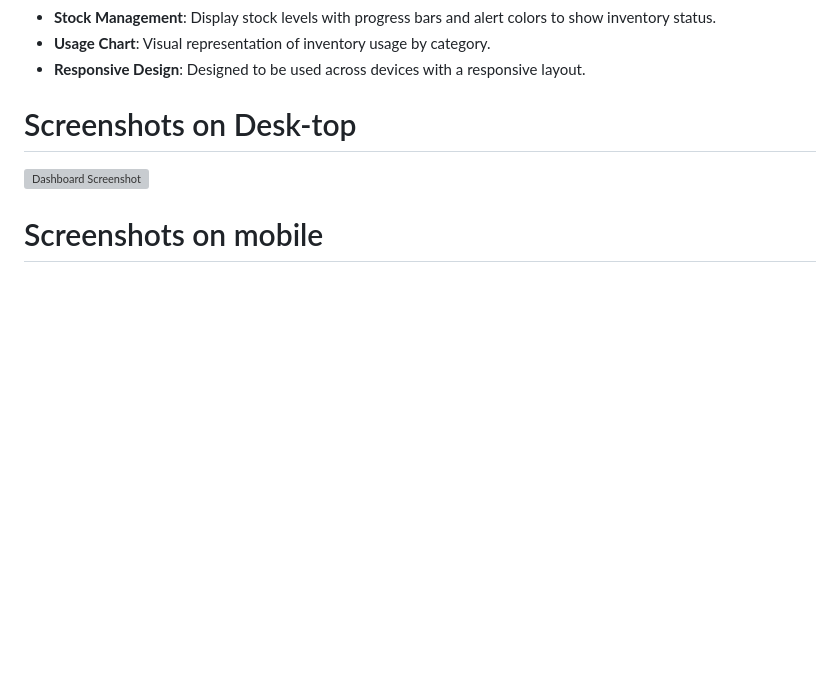
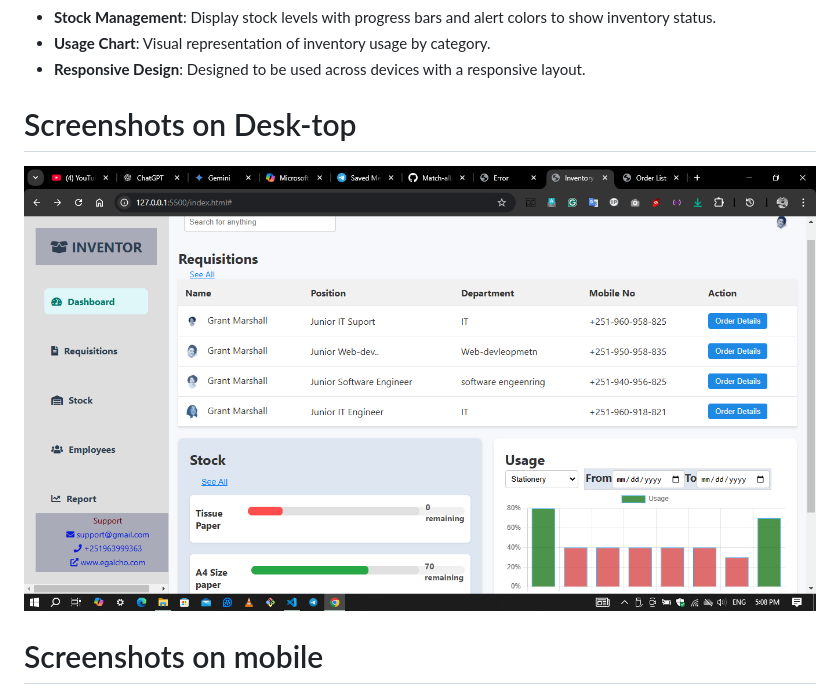
Before and after one commit to Match-all/inventory-dashboard, a Markdown page: README.md, the part around the change. Rendered like a GitHub page; pictures changed too: images/Screenshot.png (added); blank space fills up the shorter version; grey boxes are pictures that could not be loaded.

```diff
--- a/README.md
+++ b/README.md
@@ -15,7 +15,7 @@ A modern, user-friendly inventory dashboard built to manage and track stock, req
 
 # Screenshots on Desk-top
 
-![Dashboard Screenshot](images/dashoard0.png)
+![Dashboard Screenshot](images/Screenshot.png)
 
 # Screenshots on mobile
 
```
Also changed, not shown: images/dashoard0.png (added), 8 other files.
